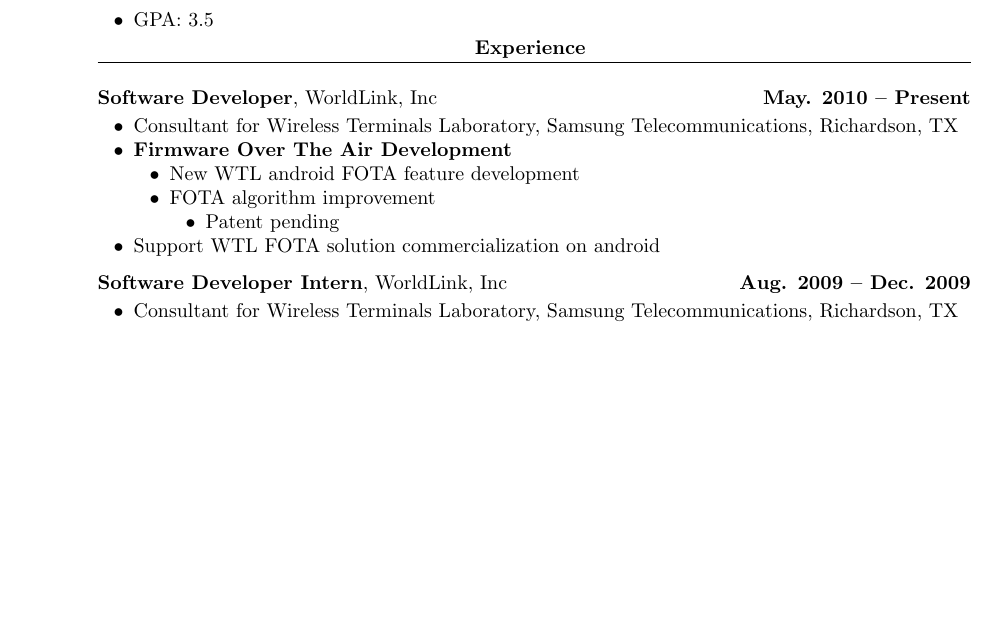
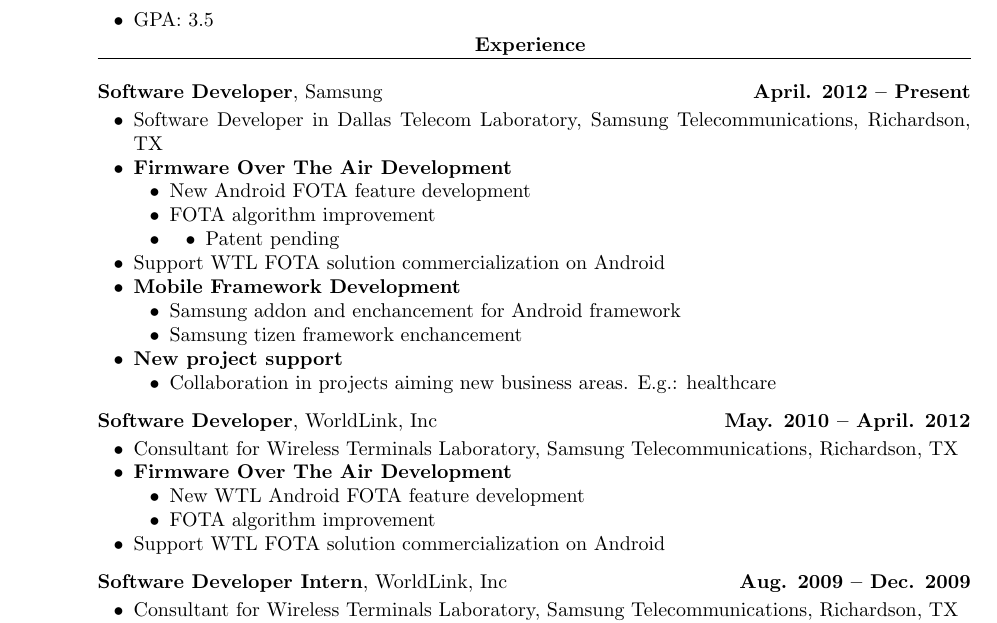
Before and after one commit to bluepine/resume, a LaTeX CV (resume.tex): part of page 1 of 2, cut so that both start at the same text, the shorter picture padded with empty space. Compiled offline with pdfLaTeX.

Commit message:
samsung exp updated

```diff
--- a/resume.tex
+++ b/resume.tex
@@ -36,20 +36,41 @@
          % __________________________________________________________________________________________________________________
          % Professional Experience
          \vspace{-15pt}\section{Experience}
+         {\bf Software Developer}, Samsung \hfill {\bf April. 2012 -- Present}\\
+         \vspace{-10pt}      % suppress blank line after tabbing
+         \begin{list2}
+         \item Software Developer in Dallas Telecom Laboratory, Samsung Telecommunications, Richardson, TX
+         \item \textbf{Firmware Over The Air Development}
+           \begin{list2}
+           \item New Android FOTA feature development
+           \item FOTA algorithm improvement
+           \item
+           \begin{list2}
+           \item Patent pending
+           \end{list2}
+           \end{list2}
+           \item Support WTL FOTA solution commercialization on Android
+         \item \textbf{Mobile Framework Development}
+           \begin{list2}
+           \item Samsung addon and enchancement for Android framework
+           \item Samsung tizen framework enchancement
+           \end{list2}
+         \item \textbf{New project support}
+           \begin{list2}
+           \item Collaboration in projects aiming new business areas. E.g.: healthcare
+           \end{list2}
+         \end{list2}  \vspace{-5pt}
 
-         {\bf Software Developer}, WorldLink, Inc \hfill {\bf May. 2010 -- Present}\\
+         {\bf Software Developer}, WorldLink, Inc \hfill {\bf May. 2010 -- April. 2012}\\
          \vspace{-10pt}      % suppress blank line after tabbing
          \begin{list2}
          \item Consultant for Wireless Terminals Laboratory, Samsung Telecommunications, Richardson, TX
          \item \textbf{Firmware Over The Air Development}
            \begin{list2}
-           \item New WTL android FOTA feature development
+           \item New WTL Android FOTA feature development
            \item FOTA algorithm improvement
-           \begin{list2}
-           \item Patent pending
            \end{list2}
-           \end{list2}
-           \item Support WTL FOTA solution commercialization on android
+           \item Support WTL FOTA solution commercialization on Android
          \end{list2}  \vspace{-5pt}
 
          {\bf Software Developer Intern}, WorldLink, Inc \hfill {\bf Aug. 2009 -- Dec. 2009}\\
```
Also changed, not shown: resume.tex (4 more changed lines).
